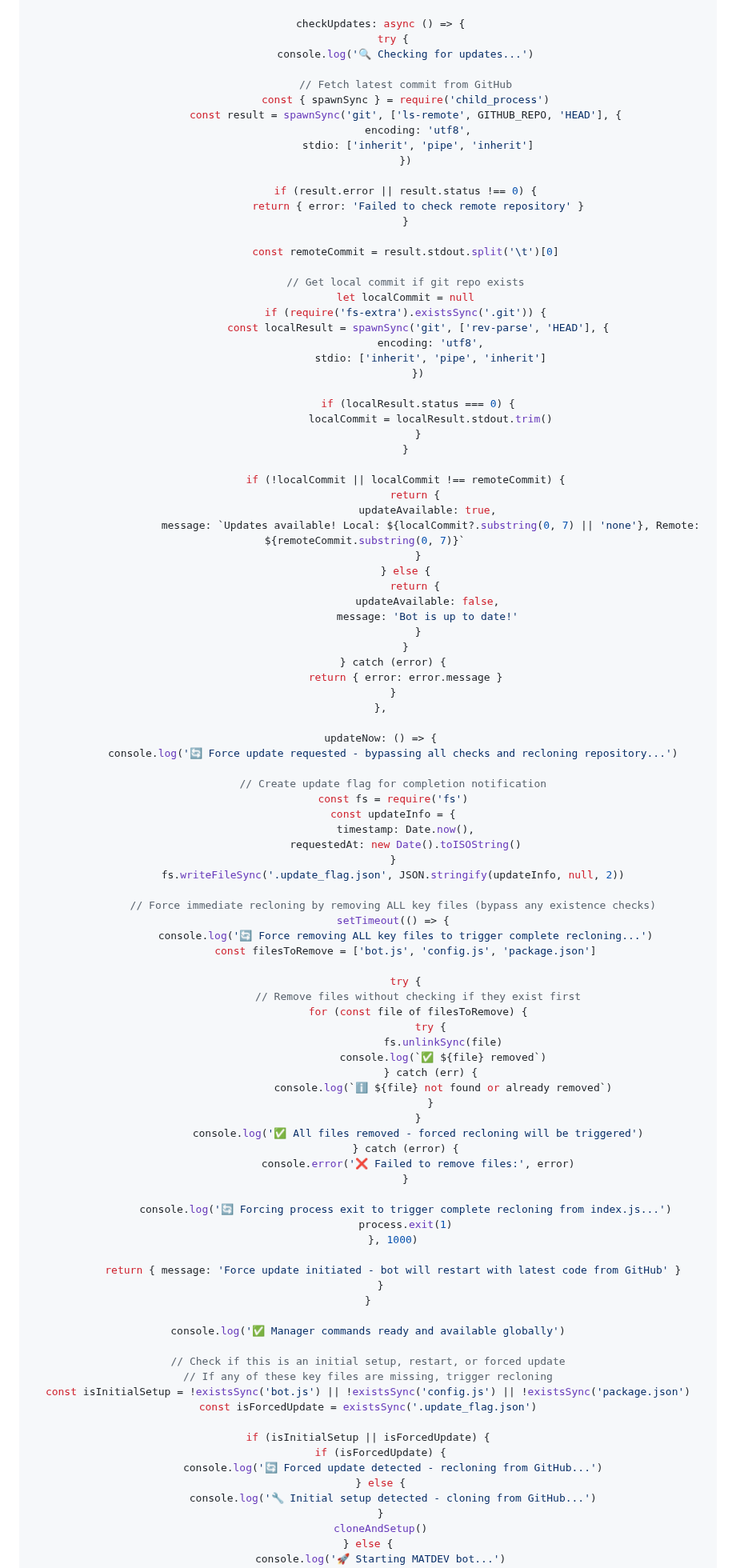
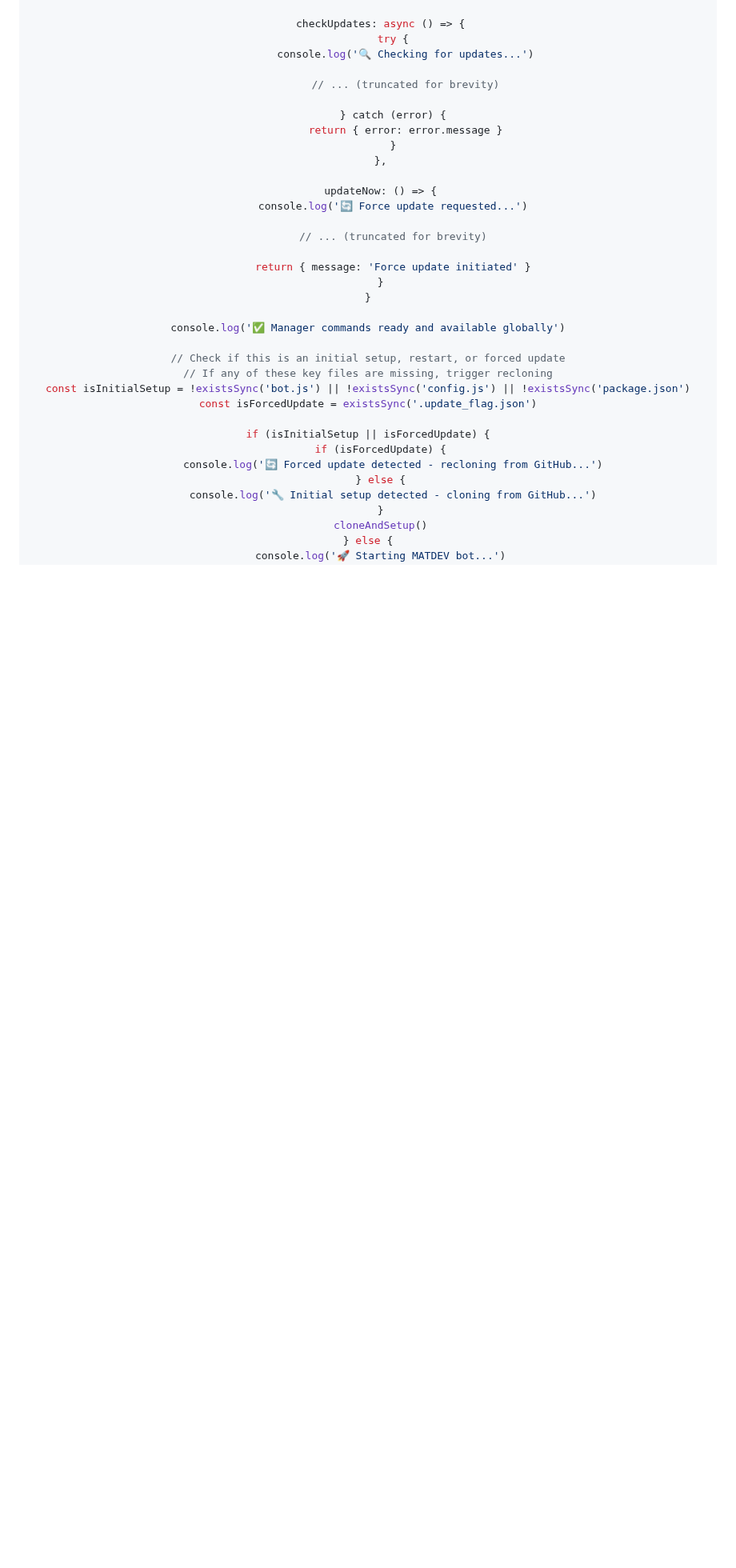
Before and after one commit to marhthing/matdev, a Markdown page: README.md, the part around one of its changes. Shown at 80% size. Drawn GitHub-style; folded sections open; blank space fills up the shorter version.

Commit message:
Update deployment instructions and simplify update checks
Remove "Fork & Deploy" method from README, shorten index.js display in README, and streamline the bot's update checking logic by removing direct Git remote checks.

Replit-Commit-Author: Agent
Replit-Commit-Session-Id: d0586fba-3242-40b8-8c27-85738a3135d0
Replit-Commit-Checkpoint-Type: full_checkpoint

```diff
--- a/README.md
+++ b/README.md
@@ -59,84 +53,19 @@ global.managerCommands = {
         try {
             console.log('🔍 Checking for updates...')
 
-            // Fetch latest commit from GitHub
-            const { spawnSync } = require('child_process')
-            const result = spawnSync('git', ['ls-remote', GITHUB_REPO, 'HEAD'], {
-                encoding: 'utf8',
-                stdio: ['inherit', 'pipe', 'inherit']
-            })
+            // ... (truncated for brevity)
 
-            if (result.error || result.status !== 0) {
-                return { error: 'Failed to check remote repository' }
-            }
-
-            const remoteCommit = result.stdout.split('\t')[0]
-
-            // Get local commit if git repo exists
-            let localCommit = null
-            if (require('fs-extra').existsSync('.git')) {
-                const localResult = spawnSync('git', ['rev-parse', 'HEAD'], {
-                    encoding: 'utf8',
-                    stdio: ['inherit', 'pipe', 'inherit']
-                })
-
-                if (localResult.status === 0) {
-                    localCommit = localResult.stdout.trim()
-                }
-            }
-
-            if (!localCommit || localCommit !== remoteCommit) {
-                return {
-                    updateAvailable: true,
-                    message: `Updates available! Local: ${localCommit?.substring(0, 7) || 'none'}, Remote: ${remoteCommit.substring(0, 7)}`
-                }
-            } else {
-                return {
-                    updateAvailable: false,
-                    message: 'Bot is up to date!'
-                }
-            }
         } catch (error) {
             return { error: error.message }
         }
     },
 
     updateNow: () => {
-        console.log('🔄 Force update requested - bypassing all checks and recloning repository...')
+        console.log('🔄 Force update requested...')
 
-        // Create update flag for completion notification
-        const fs = require('fs')
-        const updateInfo = {
-            timestamp: Date.now(),
-            requestedAt: new Date().toISOString()
-        }
-        fs.writeFileSync('.update_flag.json', JSON.stringify(updateInfo, null, 2))
+        // ... (truncated for brevity)
 
-        // Force immediate recloning by removing ALL key files (bypass any existence checks)
-        setTimeout(() => {
-            console.log('🔄 Force removing ALL key files to trigger complete recloning...')
-            const filesToRemove = ['bot.js', 'config.js', 'package.json']
-
-            try {
-                // Remove files without checking if they exist first
-                for (const file of filesToRemove) {
-                    try {
-                        fs.unlinkSync(file)
-                        console.log(`✅ ${file} removed`)
-                    } catch (err) {
-                        console.log(`ℹ️ ${file} not found or already removed`)
-                    }
-                }
-                console.log('✅ All files removed - forced recloning will be triggered')
-            } catch (error) {
-                console.error('❌ Failed to remove files:', error)
-            }
-
-            console.log('🔄 Forcing process exit to trigger complete recloning from index.js...')
-            process.exit(1)
-        }, 1000)
-
-        return { message: 'Force update initiated - bot will restart with latest code from GitHub' }
+        return { message: 'Force update initiated' }
     }
 }
 
```
Also changed, not shown: other parts of README.md (+3 -20 lines).
